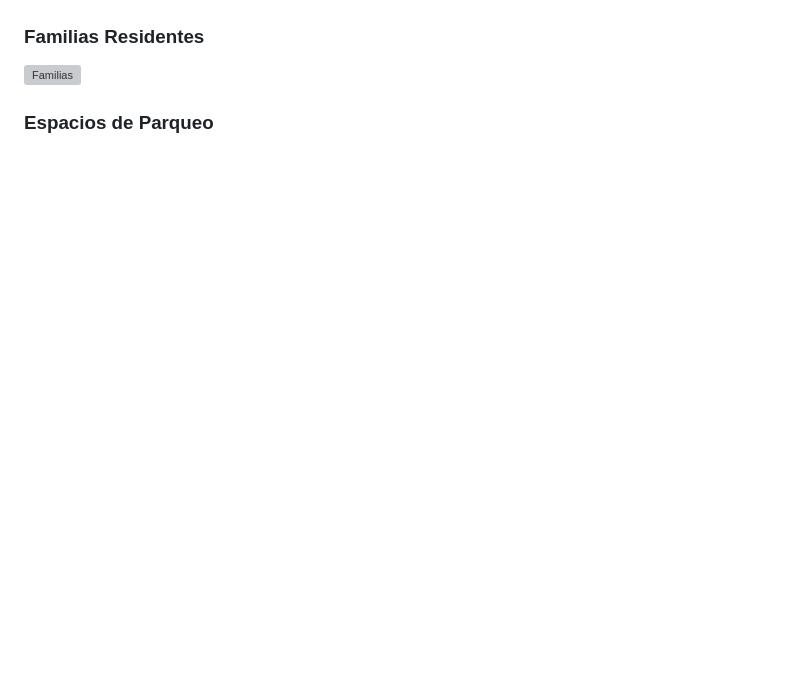
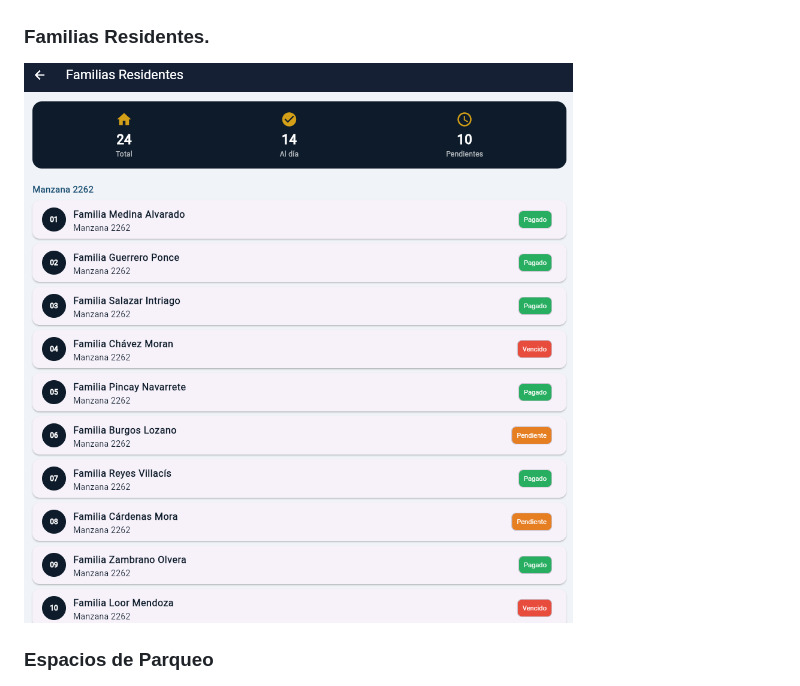
Before and after one commit to camedina-byte/la_fragata_app, a Markdown page: README.md, the part around one of its changes. GitHub-like rendering; blank space fills up the shorter version; grey boxes are pictures that could not be loaded.

Commit message:
correccion de nombre de imagenes en README

```diff
--- a/README.md
+++ b/README.md
@@ -95,8 +95,8 @@ lib/
 ### Mi Alícuota
 ![Alícuota](screenshots/alicuota.png)
 
-### Familias Residentes
-![Familias](screenshots/familias.png)
+### Familias Residentes.
+![Familias](screenshots/Familias.png)
 
 ### Espacios de Parqueo
 ![Espacios](screenshots/espacios.png)
```
Also changed, not shown: other parts of README.md (+1 -1 lines).
